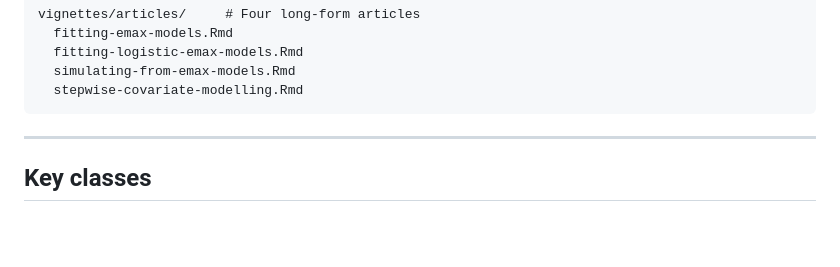
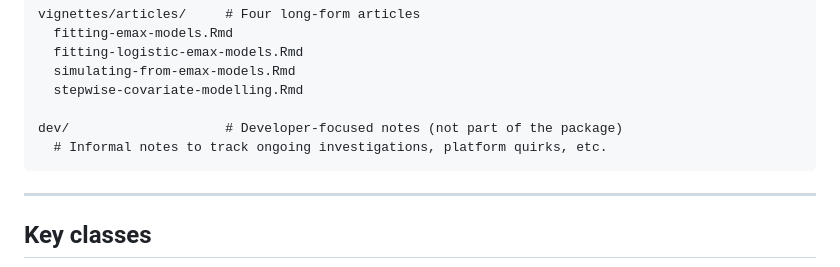
Before and after one commit to djnavarro/emaxnls, a Markdown page: AGENTS.md, the part around the change. Drawn GitHub-style; blank space fills up the shorter version.

````diff
--- a/AGENTS.md
+++ b/AGENTS.md
@@ -52,6 +52,9 @@ vignettes/articles/     # Four long-form articles
   fitting-logistic-emax-models.Rmd
   simulating-from-emax-models.Rmd
   stepwise-covariate-modelling.Rmd
+
+dev/                    # Developer-focused notes (not part of the package)
+  # Informal notes to track ongoing investigations, platform quirks, etc.
 ```
 
 ---
````
